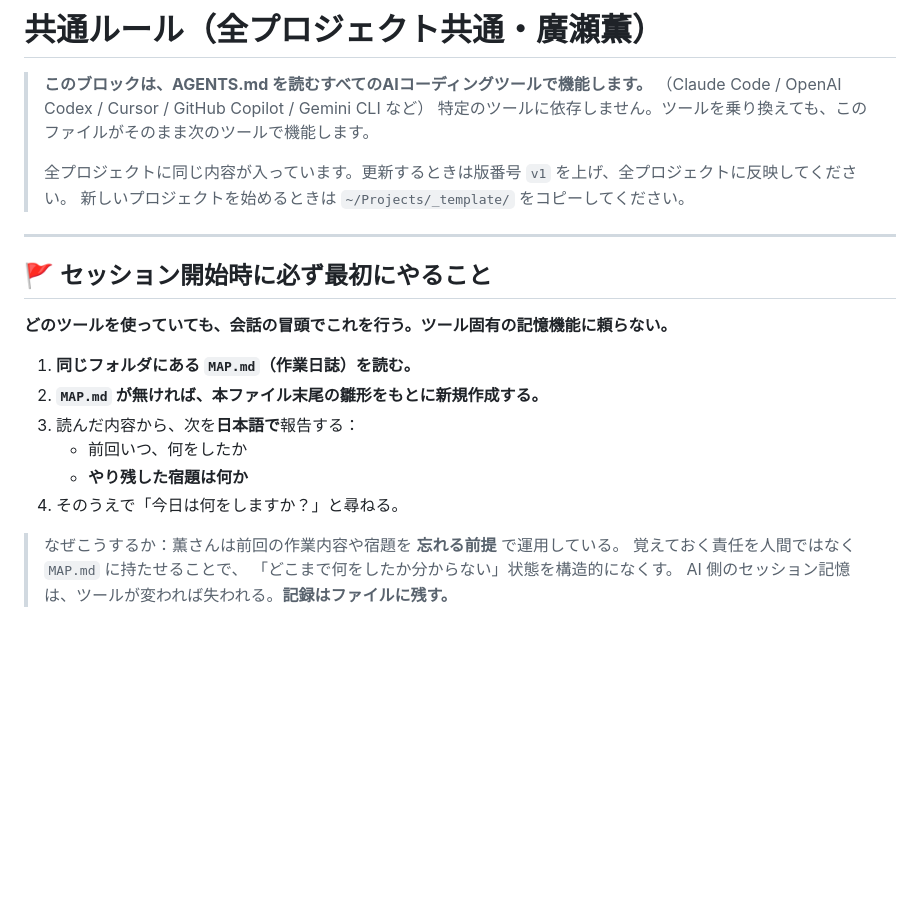
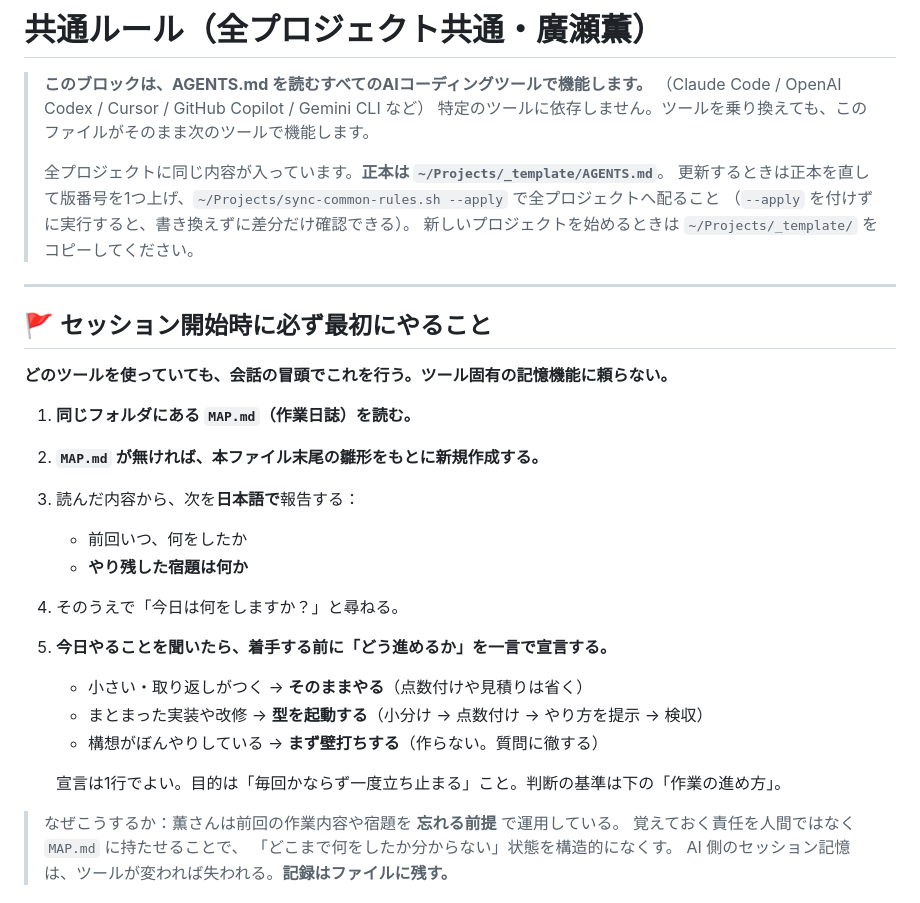
Before and after one commit to kaoruhirose/bonchan-ukiuki-sansu, a Markdown page: AGENTS.md, the part around one of its changes. GitHub-like rendering; blank space fills up the shorter version.

```diff
--- a/AGENTS.md
+++ b/AGENTS.md
@@ -5,7 +5,9 @@
 > （Claude Code / OpenAI Codex / Cursor / GitHub Copilot / Gemini CLI など）
 > 特定のツールに依存しません。ツールを乗り換えても、このファイルがそのまま次のツールで機能します。
 >
-> 全プロジェクトに同じ内容が入っています。更新するときは版番号 `v1` を上げ、全プロジェクトに反映してください。
+> 全プロジェクトに同じ内容が入っています。**正本は `~/Projects/_template/AGENTS.md`**。
+> 更新するときは正本を直して版番号を1つ上げ、`~/Projects/sync-common-rules.sh --apply` で全プロジェクトへ配ること
+> （`--apply` を付けずに実行すると、書き換えずに差分だけ確認できる）。
 > 新しいプロジェクトを始めるときは `~/Projects/_template/` をコピーしてください。
 
 ---
@@ -20,6 +22,12 @@
    - 前回いつ、何をしたか
    - **やり残した宿題は何か**
 4. そのうえで「今日は何をしますか？」と尋ねる。
+5. **今日やることを聞いたら、着手する前に「どう進めるか」を一言で宣言する。**
+   - 小さい・取り返しがつく → **そのままやる**（点数付けや見積りは省く）
+   - まとまった実装や改修 → **型を起動する**（小分け → 点数付け → やり方を提示 → 検収）
+   - 構想がぼんやりしている → **まず壁打ちする**（作らない。質問に徹する）
+
+   宣言は1行でよい。目的は「毎回かならず一度立ち止まる」こと。判断の基準は下の「作業の進め方」。
 
 > なぜこうするか：薫さんは前回の作業内容や宿題を **忘れる前提** で運用している。
 > 覚えておく責任を人間ではなく `MAP.md` に持たせることで、
```
Also changed, not shown: other parts of AGENTS.md (+29 -1 lines).
